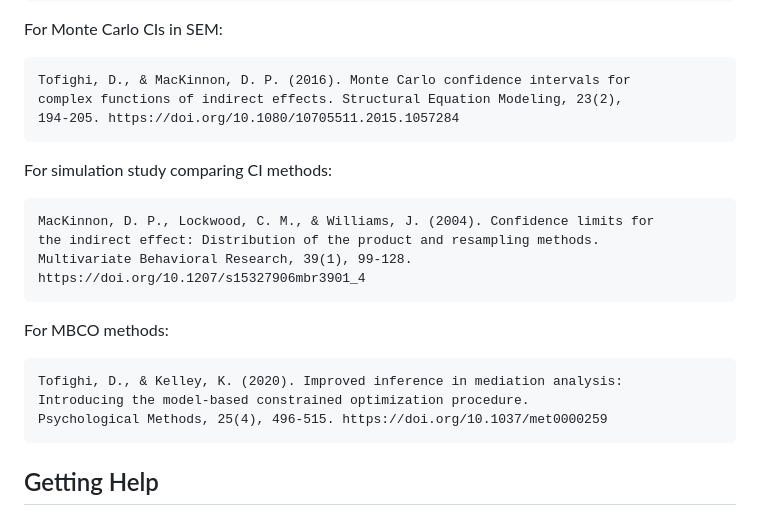
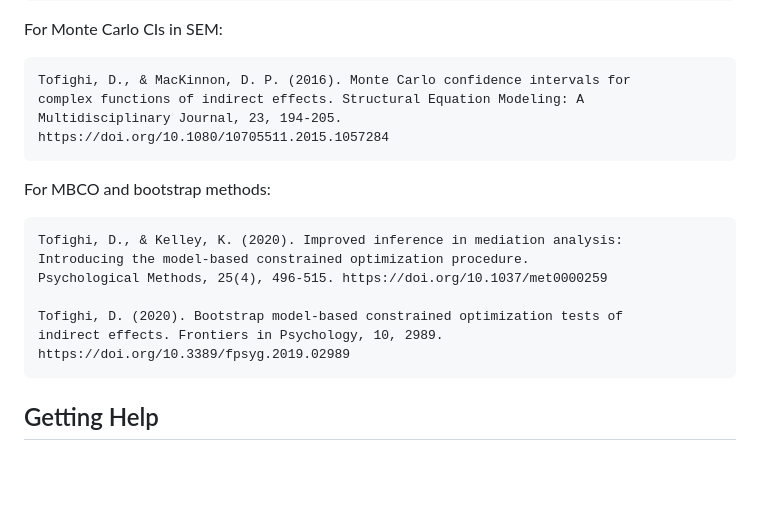
Before and after one commit to Data-Wise/rmediation, a Markdown page: README.md, the part around the change. Drawn GitHub-style; blank space fills up the shorter version.

Commit message:
docs: update citations with author's papers only
- Remove MacKinnon et al. (2004) MBR reference
- Keep Tofighi & MacKinnon (2016) SEM Monte Carlo paper
- Add Tofighi (2020) Frontiers bootstrap MBCO paper
- Group MBCO papers together under single heading

🤖 Generated with [Claude Code](https://claude.com/claude-code)

Co-Authored-By: Claude <noreply@anthropic.com>

````diff
--- a/README.md
+++ b/README.md
@@ -189,25 +189,21 @@ For Monte Carlo CIs in SEM:
 
 ```
 Tofighi, D., & MacKinnon, D. P. (2016). Monte Carlo confidence intervals for
-complex functions of indirect effects. Structural Equation Modeling, 23(2),
-194-205. https://doi.org/10.1080/10705511.2015.1057284
+complex functions of indirect effects. Structural Equation Modeling: A
+Multidisciplinary Journal, 23, 194-205.
+https://doi.org/10.1080/10705511.2015.1057284
 ```
 
-For simulation study comparing CI methods:
-
-```
-MacKinnon, D. P., Lockwood, C. M., & Williams, J. (2004). Confidence limits for
-the indirect effect: Distribution of the product and resampling methods.
-Multivariate Behavioral Research, 39(1), 99-128.
-https://doi.org/10.1207/s15327906mbr3901_4
-```
-
-For MBCO methods:
+For MBCO and bootstrap methods:
 
 ```
 Tofighi, D., & Kelley, K. (2020). Improved inference in mediation analysis:
 Introducing the model-based constrained optimization procedure.
 Psychological Methods, 25(4), 496-515. https://doi.org/10.1037/met0000259
+
+Tofighi, D. (2020). Bootstrap model-based constrained optimization tests of
+indirect effects. Frontiers in Psychology, 10, 2989.
+https://doi.org/10.3389/fpsyg.2019.02989
 ```
 
 ## Getting Help
````
